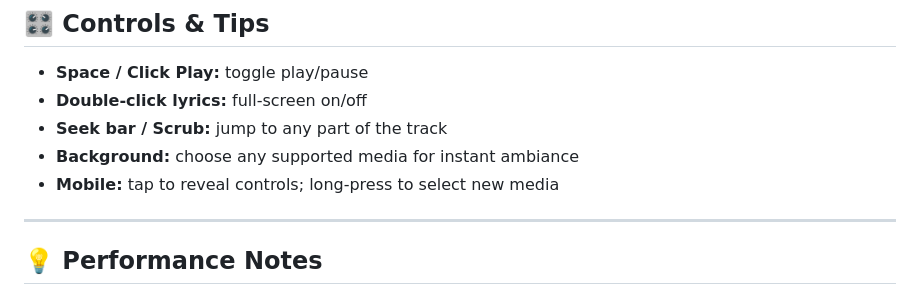
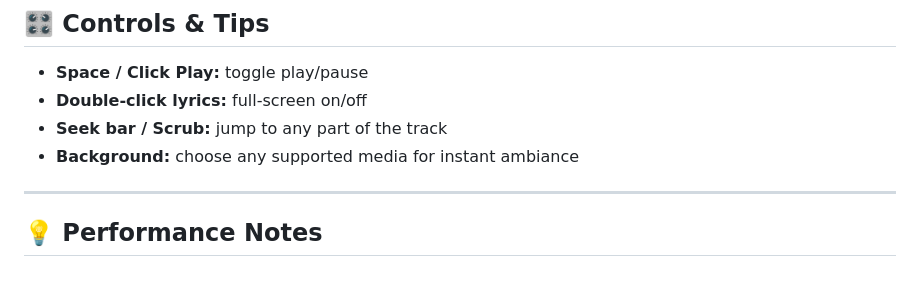
Before and after one commit to Dev-Akshay-Patel/Lyrics-Player-Visualizer, a Markdown page: README.md, the part around the change. Drawn GitHub-style.

```diff
--- a/README.md
+++ b/README.md
@@ -65,7 +65,6 @@ A lightweight, vibe-forward lyrics player with a smooth audio visualizer and imm
 * **Double‑click lyrics:** full‑screen on/off
 * **Seek bar / Scrub:** jump to any part of the track
 * **Background:** choose any supported media for instant ambiance
-* **Mobile:** tap to reveal controls; long‑press to select new media
 
 ---
 
```
